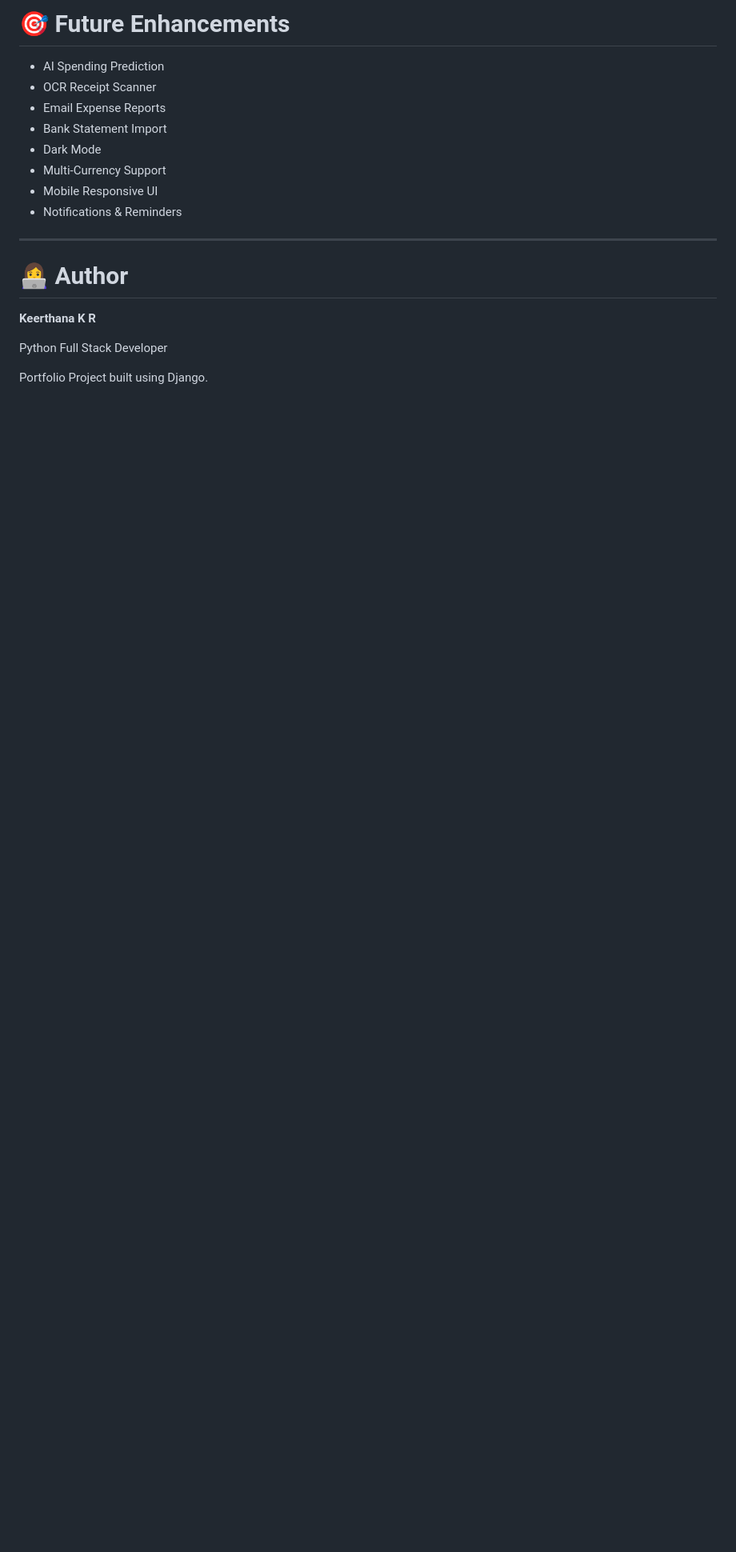
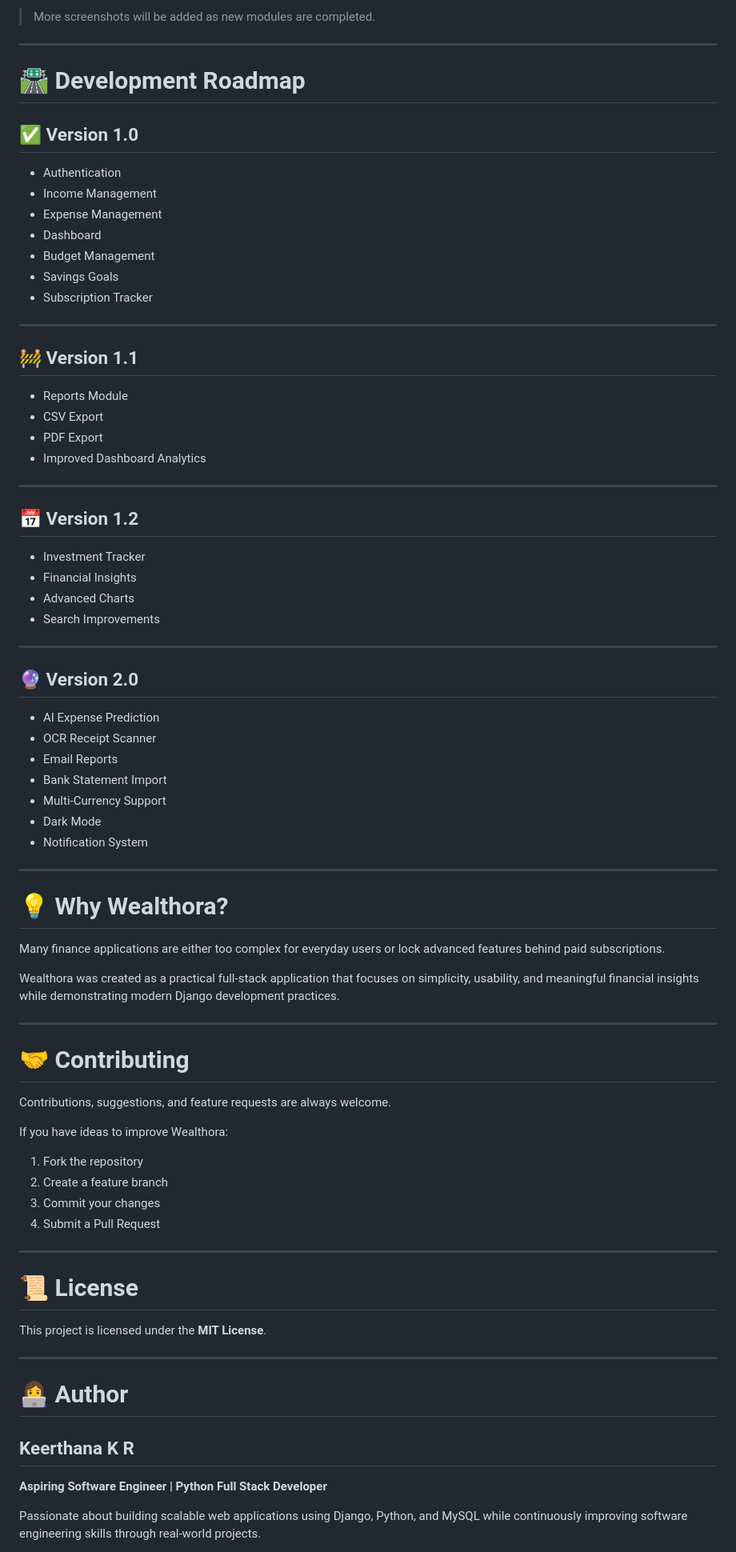
Before and after one commit to keerthana22r-oss/finora, a Markdown page: README.md, the part around one of its changes. Shown at 80% size. Drawn GitHub-style; blank space fills up the shorter version.

```diff
--- a/README.md
+++ b/README.md
@@ -307,22 +388,84 @@ http://127.0.0.1:8000
 
-# 🎯 Future Enhancements
+> More screenshots will be added as new modules are completed.
 
-- AI Spending Prediction
-- OCR Receipt Scanner
-- Email Expense Reports
-- Bank Statement Import
-- Dark Mode
-- Multi-Currency Support
-- Mobile Responsive UI
-- Notifications & Reminders
+---
+
+# 🛣 Development Roadmap
+
+## ✅ Version 1.0
+
+* Authentication
+* Income Management
+* Expense Management
+* Dashboard
+* Budget Management
+* Savings Goals
+* Subscription Tracker
+
+---
+
+## 🚧 Version 1.1
+
+* Reports Module
+* CSV Export
+* PDF Export
+* Improved Dashboard Analytics
+
+---
+
+## 📅 Version 1.2
+
+* Investment Tracker
+* Financial Insights
+* Advanced Charts
+* Search Improvements
+
+---
+
+## 🔮 Version 2.0
+
+* AI Expense Prediction
+* OCR Receipt Scanner
+* Email Reports
+* Bank Statement Import
+* Multi-Currency Support
+* Dark Mode
+* Notification System
+
+---
+
+# 💡 Why Wealthora?
+
+Many finance applications are either too complex for everyday users or lock advanced features behind paid subscriptions.
+
+Wealthora was created as a practical full-stack application that focuses on simplicity, usability, and meaningful financial insights while demonstrating modern Django development practices.
+
+---
+
+# 🤝 Contributing
+
+Contributions, suggestions, and feature requests are always welcome.
+
+If you have ideas to improve Wealthora:
+
+1. Fork the repository
+2. Create a feature branch
+3. Commit your changes
+4. Submit a Pull Request
+
+---
+
+# 📜 License
+
+This project is licensed under the **MIT License**.
 
 ---
 
 # 👩‍💻 Author
 
-**Keerthana K R**
+## **Keerthana K R**
 
-Python Full Stack Developer
+**Aspiring Software Engineer | Python Full Stack Developer**
 
-Portfolio Project built using Django.
+Passionate about building scalable web applications using Django, Python, and MySQL while continuously improving software engineering skills through real-world projects.
 
```
Also changed, not shown: other parts of README.md (+215 -134 lines).
